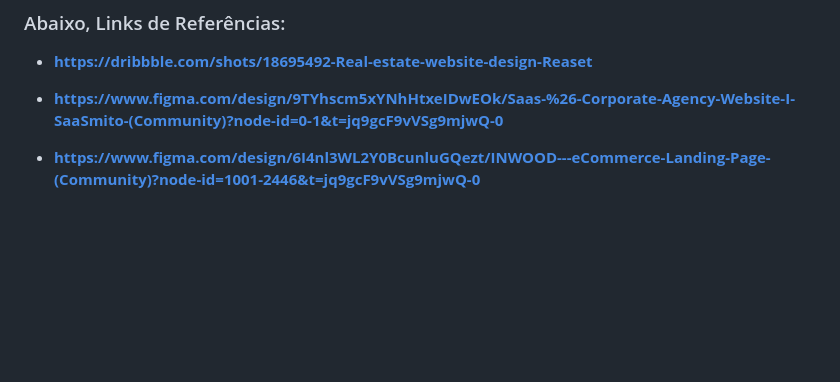
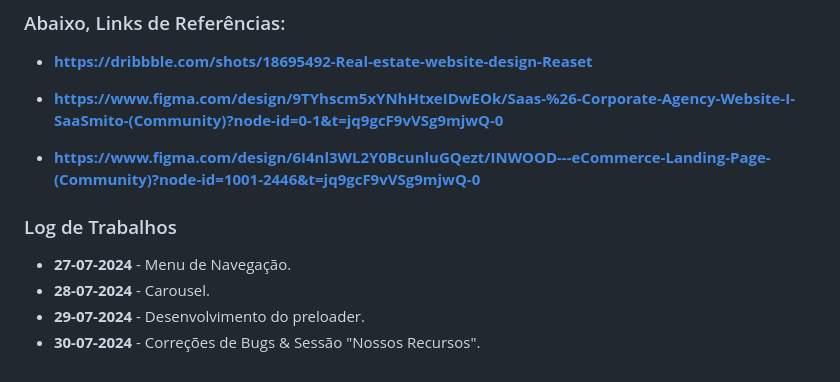
Before and after one commit to wgb-code/codescript-challenge-frontend, a Markdown page: README.md, the part around the change. Rendered like a GitHub page; blank space fills up the shorter version.

Commit message:
Atualização do Readme
Organização do log de trabalhos realizados.

```diff
--- a/README.md
+++ b/README.md
@@ -105,3 +105,9 @@ Foi levado em consideração os seguintes critérios para decidir o layout da ap
   - **https://www.figma.com/design/9TYhscm5xYNhHtxeIDwEOk/Saas-%26-Corporate-Agency-Website-I-SaaSmito-(Community)?node-id=0-1&t=jq9gcF9vVSg9mjwQ-0**
 
   - **https://www.figma.com/design/6I4nl3WL2Y0BcunluGQezt/INWOOD---eCommerce-Landing-Page-(Community)?node-id=1001-2446&t=jq9gcF9vVSg9mjwQ-0**
+
+  ### Log de Trabalhos
+  - **27-07-2024** - Menu de Navegação.
+  - **28-07-2024** - Carousel.
+  - **29-07-2024** - Desenvolvimento do preloader.
+  - **30-07-2024** - Correções de Bugs & Sessão "Nossos Recursos".
```
